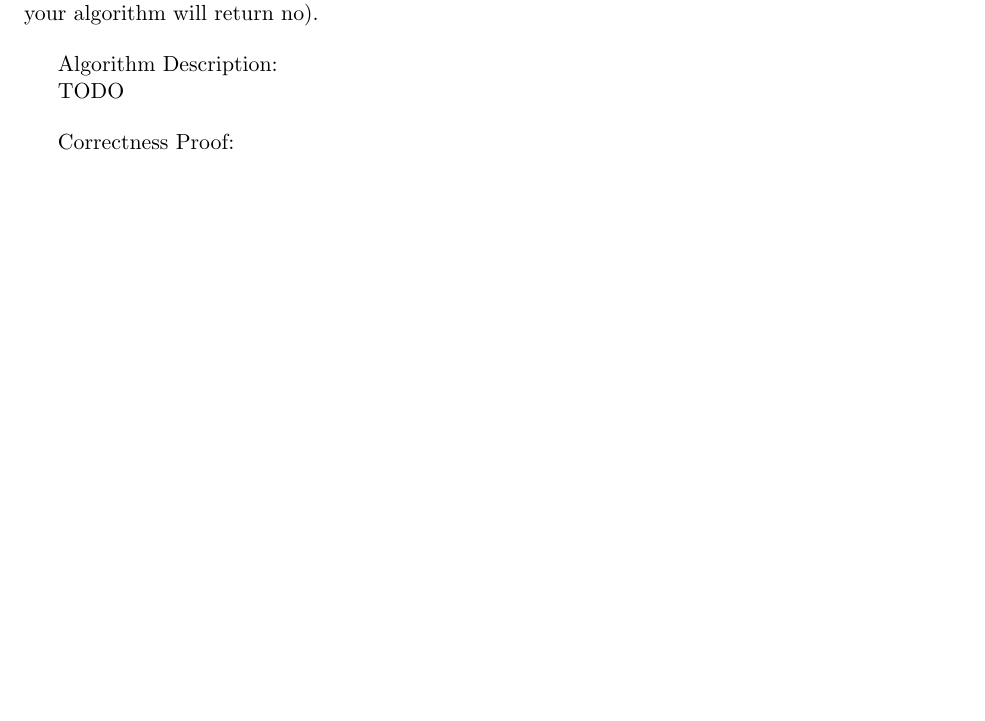
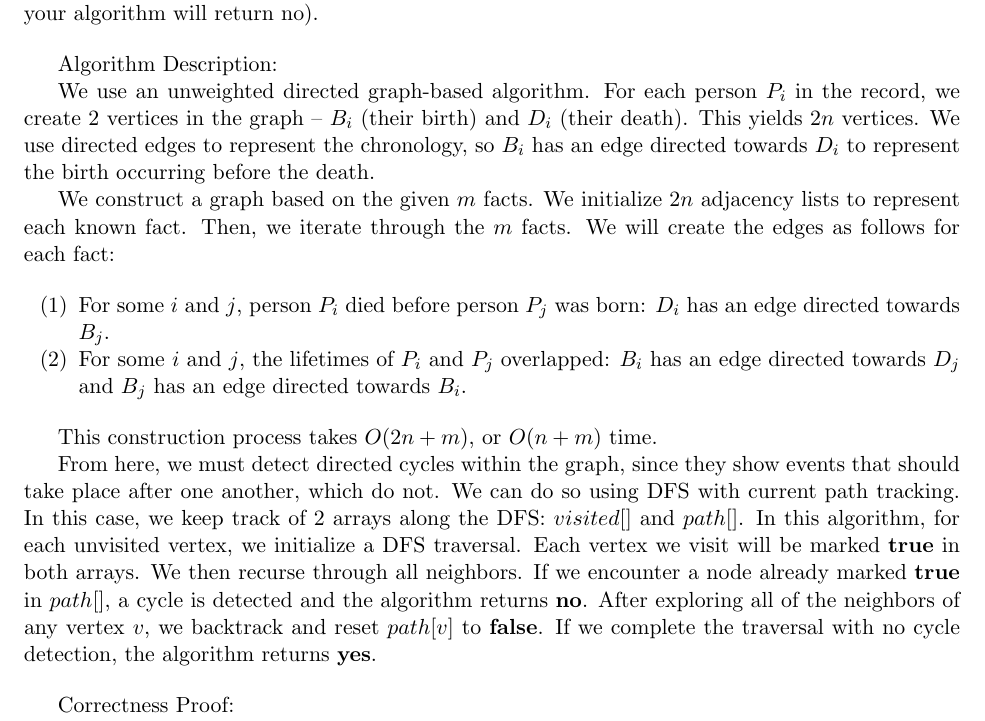
Before and after one commit to JaceLaf/intro_algorithms, a LaTeX problem sheet (hw6/Lafita_hw6.tex): part of page 2 of 2 before the commit and part of page 3 of 3 after it, cut so that both start at the same text, the shorter picture padded with empty space. Compiled offline with pdfLaTeX.

Commit message:
did algo descriptiosn

```diff
--- a/hw6/Lafita_hw6.tex
+++ b/hw6/Lafita_hw6.tex
@@ -205,7 +228,28 @@ and if no such dates are possible then your algorithm will return no).
 
 Algorithm Description:
 
-TODO
+We use an unweighted directed graph-based algorithm. For each person $P_i$ in the record, we create $2$ vertices in the graph --
+$B_i$ (their birth) and $D_i$ (their death). This yields $2n$ vertices. We use directed edges to represent the chronology,
+so $B_i$ has an edge directed towards $D_i$ to represent the birth occurring before the death.
+
+We construct a graph based on the given $m$ facts. We initialize $2n$ adjacency lists to represent each known fact.
+Then, we iterate through the $m$ facts. We will create the edges as follows for each fact:
+
+\begin{enumerate}[label=(\arabic*), noitemsep]
+\item For some $i$ and $j$, person $P_i$ died before person $P_j$ was born: $D_i$ has an edge directed towards $B_j$.
+\item For some $i$ and $j$, the lifetimes of $P_i$ and $P_j$ overlapped: $B_i$ has an edge directed towards $D_j$ and
+$B_j$ has an edge directed towards $B_i$.
+\end{enumerate}
+
+This construction process takes $O(2n + m)$, or $O(n + m)$ time.
+
+From here, we must detect directed cycles within the graph, since they show events that should take place after one another, which do not.
+We can do so using DFS with current path tracking. In this case, we keep track of $2$ arrays along the DFS:
+$visited[]$ and $path[]$. In this algorithm, for each unvisited vertex, we initialize a DFS traversal.
+Each vertex we visit will be marked \textbf{true} in both arrays. We then recurse through all neighbors.
+If we encounter a node already marked \textbf{true} in $path[]$, a cycle is detected and the algorithm returns \textbf{no}.
+After exploring all of the neighbors of any vertex $v$, we backtrack and reset $path[v]$ to \textbf{false}.
+If we complete the traversal with no cycle detection, the algorithm returns \textbf{yes}.
 
 \bigbreak
 
```
Also changed, not shown: hw6/Lafita_hw6.pdf, hw6/Lafita_hw6.tex (27 more changed lines), 4 other files.
